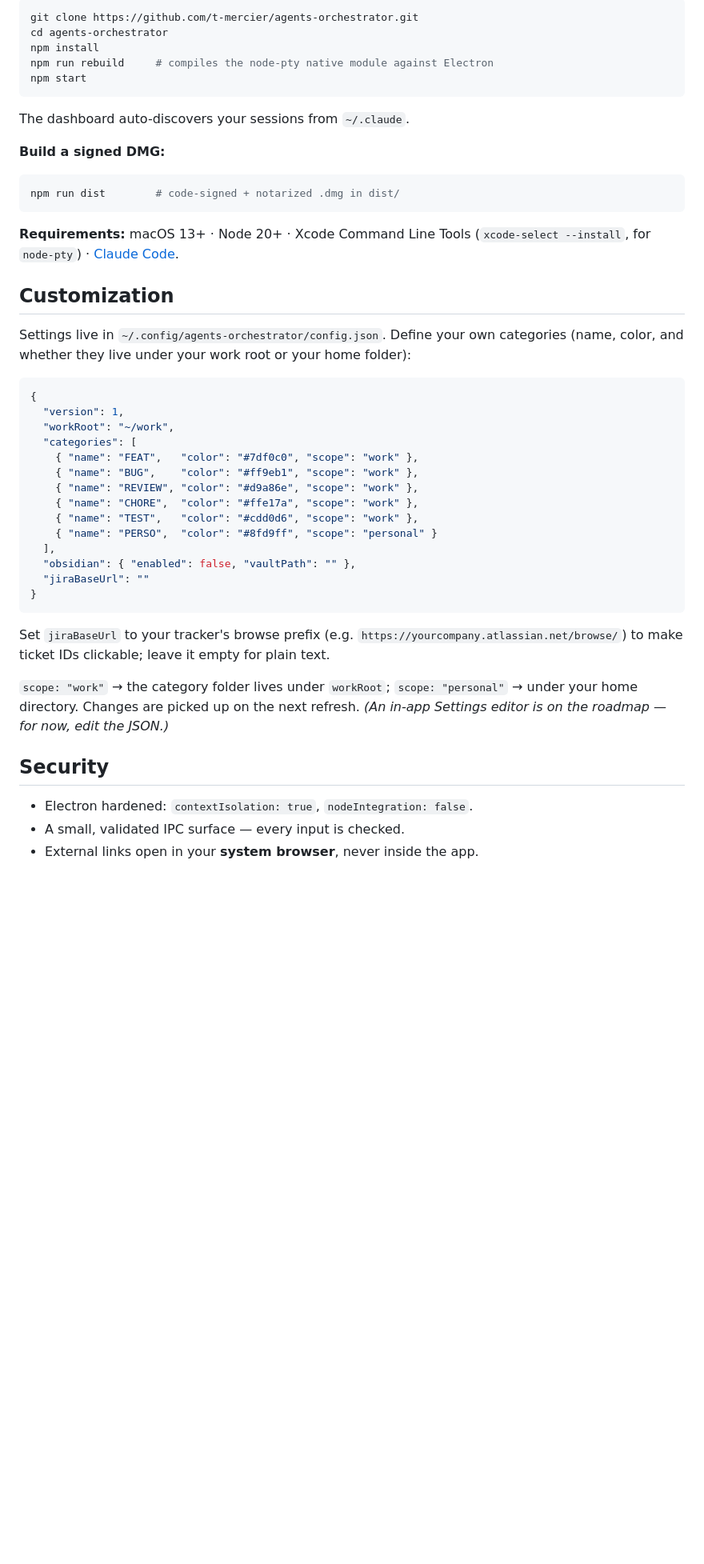
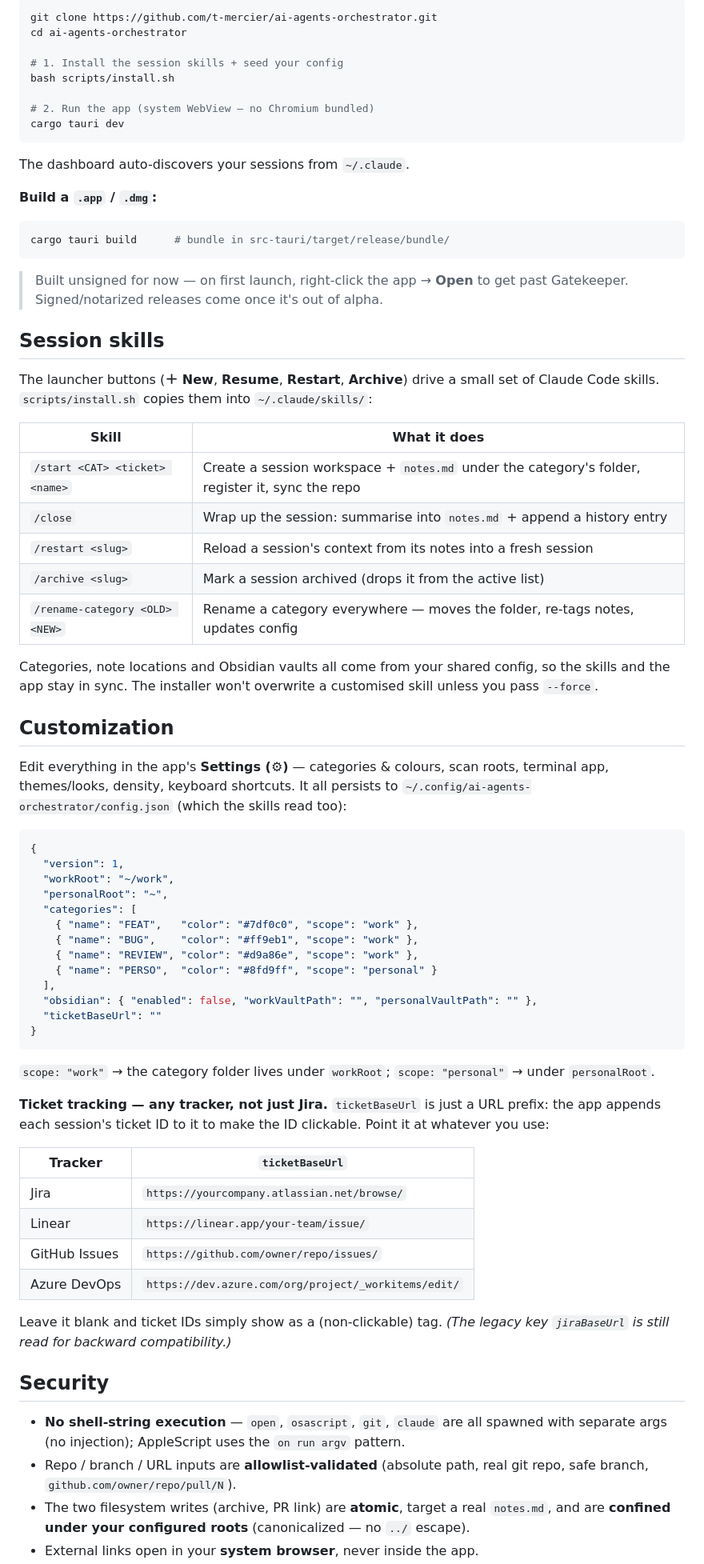
Before and after one commit to t-mercier/ai-agents-orchestrator, a Markdown page: README.md, the part around the change printed below. Shown: that part at 80% size. GitHub-like rendering; blank space fills up the shorter version.

````diff
--- a/README.md
+++ b/README.md
@@ -43,48 +59,74 @@ Your data stays on your machine, under your OS's protection. The app is just a w
 ```bash
-git clone https://github.com/t-mercier/agents-orchestrator.git
-cd agents-orchestrator
-npm install
-npm run rebuild     # compiles the node-pty native module against Electron
-npm start
+git clone https://github.com/t-mercier/ai-agents-orchestrator.git
+cd ai-agents-orchestrator
+
+# 1. Install the session skills + seed your config
+bash scripts/install.sh
+
+# 2. Run the app (system WebView — no Chromium bundled)
+cargo tauri dev
 ```
 
 The dashboard auto-discovers your sessions from `~/.claude`.
 
-**Build a signed DMG:**
+**Build a `.app` / `.dmg`:**
 
 ```bash
-npm run dist        # code-signed + notarized .dmg in dist/
+cargo tauri build      # bundle in src-tauri/target/release/bundle/
 ```
 
-**Requirements:** macOS 13+ · Node 20+ · Xcode Command Line Tools (`xcode-select --install`, for `node-pty`) · [Claude Code](https://claude.com/claude-code).
+> Built unsigned for now — on first launch, right-click the app → **Open** to get past Gatekeeper. Signed/notarized releases come once it's out of alpha.
+
+## Session skills
+
+The launcher buttons (**＋ New**, **Resume**, **Restart**, **Archive**) drive a small set of Claude Code skills. `scripts/install.sh` copies them into `~/.claude/skills/`:
+
+| Skill | What it does |
+|---|---|
+| `/start <CAT> <ticket> <name>` | Create a session workspace + `notes.md` under the category's folder, register it, sync the repo |
+| `/close` | Wrap up the session: summarise into `notes.md` + append a history entry |
+| `/restart <slug>` | Reload a session's context from its notes into a fresh session |
+| `/archive <slug>` | Mark a session archived (drops it from the active list) |
+| `/rename-category <OLD> <NEW>` | Rename a category everywhere — moves the folder, re-tags notes, updates config |
+
+Categories, note locations and Obsidian vaults all come from your shared config, so the skills and the app stay in sync. The installer won't overwrite a customised skill unless you pass `--force`.
 
 ## Customization
 
-Settings live in `~/.config/agents-orchestrator/config.json`. Define your own categories (name, color, and whether they live under your work root or your home folder):
+Edit everything in the app's **Settings (⚙)** — categories & colours, scan roots, terminal app, themes/looks, density, keyboard shortcuts. It all persists to `~/.config/ai-agents-orchestrator/config.json` (which the skills read too):
 
 ```json
 {
   "version": 1,
   "workRoot": "~/work",
+  "personalRoot": "~",
   "categories": [
     { "name": "FEAT",   "color": "#7df0c0", "scope": "work" },
     { "name": "BUG",    "color": "#ff9eb1", "scope": "work" },
     { "name": "REVIEW", "color": "#d9a86e", "scope": "work" },
-    { "name": "CHORE",  "color": "#ffe17a", "scope": "work" },
-    { "name": "TEST",   "color": "#cdd0d6", "scope": "work" },
     { "name": "PERSO",  "color": "#8fd9ff", "scope": "personal" }
   ],
-  "obsidian": { "enabled": false, "vaultPath": "" },
-  "jiraBaseUrl": ""
+  "obsidian": { "enabled": false, "workVaultPath": "", "personalVaultPath": "" },
+  "ticketBaseUrl": ""
 }
 ```
 
-Set `jiraBaseUrl` to your tracker's browse prefix (e.g. `https://yourcompany.atlassian.net/browse/`) to make ticket IDs clickable; leave it empty for plain text.
+`scope: "work"` → the category folder lives under `workRoot`; `scope: "personal"` → under `personalRoot`.
 
-`scope: "work"` → the category folder lives under `workRoot`; `scope: "personal"` → under your home directory. Changes are picked up on the next refresh. *(An in-app Settings editor is on the roadmap — for now, edit the JSON.)*
+**Ticket tracking — any tracker, not just Jira.** `ticketBaseUrl` is just a URL prefix: the app appends each session's ticket ID to it to make the ID clickable. Point it at whatever you use:
+
+| Tracker | `ticketBaseUrl` |
+|---|---|
+| Jira | `https://yourcompany.atlassian.net/browse/` |
+| Linear | `https://linear.app/your-team/issue/` |
+| GitHub Issues | `https://github.com/owner/repo/issues/` |
+| Azure DevOps | `https://dev.azure.com/org/project/_workitems/edit/` |
+
+Leave it blank and ticket IDs simply show as a (non-clickable) tag. *(The legacy key `jiraBaseUrl` is still read for backward compatibility.)*
 
 ## Security
 
-- Electron hardened: `contextIsolation: true`, `nodeIntegration: false`.
-- A small, validated IPC surface — every input is checked.
+- **No shell-string execution** — `open`, `osascript`, `git`, `claude` are all spawned with separate args (no injection); AppleScript uses the `on run argv` pattern.
+- Repo / branch / URL inputs are **allowlist-validated** (absolute path, real git repo, safe branch, `github.com/owner/repo/pull/N`).
+- The two filesystem writes (archive, PR link) are **atomic**, target a real `notes.md`, and are **confined under your configured roots** (canonicalized — no `../` escape).
 - External links open in your **system browser**, never inside the app.
````
Also changed, not shown: other parts of README.md (+51 -36 lines), docs/media/board.png (added), docs/media/cards.png (added), docs/media/hero.png (added), docs/media/light.png (added), docs/media/look-rose.png (added), docs/media/settings.png (added), 1 other file.
